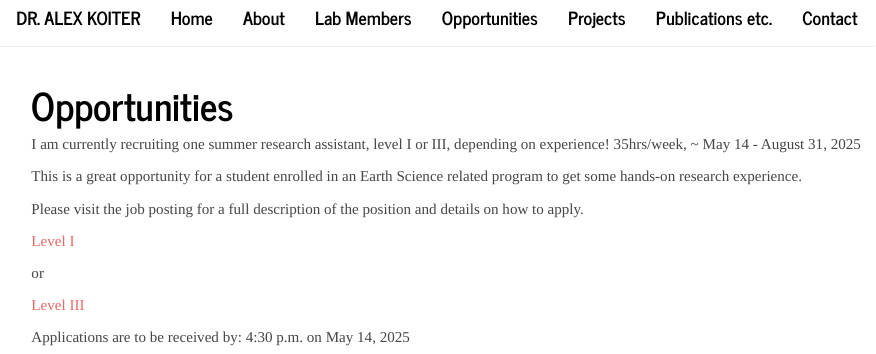
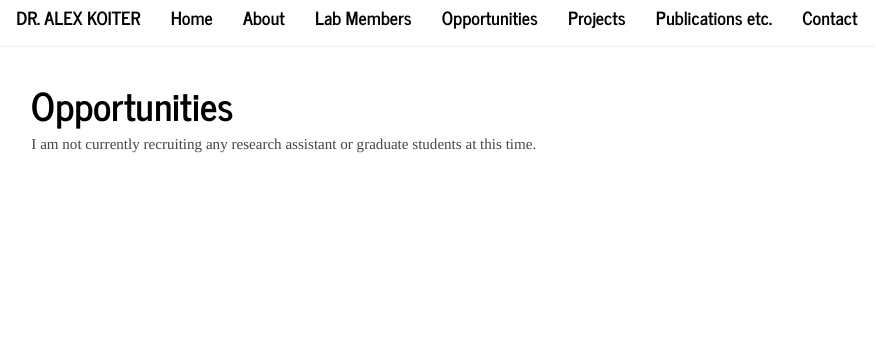
Before and after one commit to alex-koiter/alex-koiter.github.io, an R Markdown document (opportunities.Rmd): the page in a window 1100 px wide, from its top. Rendered offline with R 4.5, knitr and Pandoc, with nearby package versions.

```diff
--- a/opportunities.Rmd
+++ b/opportunities.Rmd
@@ -2,19 +2,7 @@
 title: "Opportunities"
 ---
 
-I am currently recruiting one summer research assistant, level I or III, depending on experience! 35hrs/week, ~ May 14 - August 31, 2025
-
-This is a great opportunity for a student enrolled in an Earth Science related program to get some hands-on research experience.
-
-Please visit the job posting for a full description of the position and details on how to apply.
-
-[Level I](https://www.brandonu.ca/jobs/job/research-assistant-i-department-of-geography-environment/)
-
-or
-
-[Level III](https://www.brandonu.ca/jobs/job/research-assistant-department-of-geography-and-environment/)
-
-Applications are to be received by: 4:30 p.m. on May 14, 2025
+I am not currently recruiting any research assistant or graduate students at this time.
 
 <img src = "images/scanning.jpg" width = "35%" align = "center">
 <img src = "images/research_site.jpg" width = "35%" align = "center">
```
Also changed, not shown: contact.Rmd (+1 -1 lines), 10 other files.
